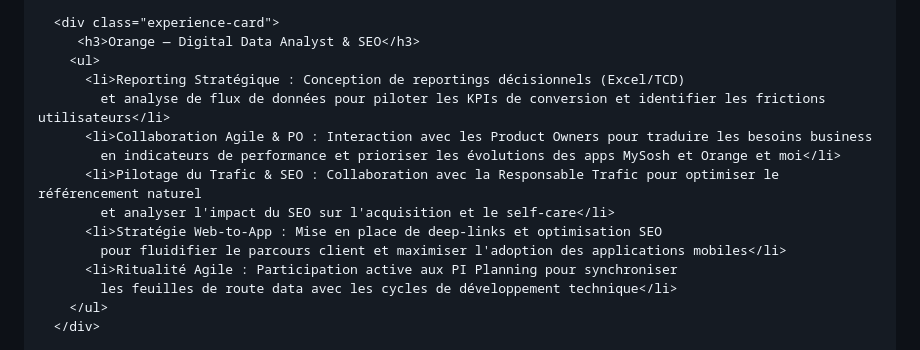
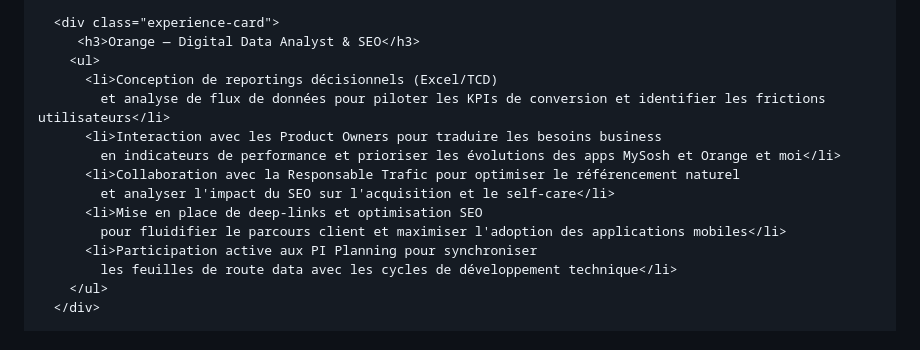
Before and after one commit to Odysseas18/GOMA-Project, a Markdown page: README.md, the part around the change. Rendered like a GitHub page.

Commit message:
Refactor bullet points for clarity in README

```diff
--- a/README.md
+++ b/README.md
@@ -177,15 +177,15 @@
       <div class="experience-card">
          <h3>Orange — Digital Data Analyst & SEO</h3>
         <ul>
-          <li>Reporting Stratégique : Conception de reportings décisionnels (Excel/TCD)
+          <li>Conception de reportings décisionnels (Excel/TCD)
             et analyse de flux de données pour piloter les KPIs de conversion et identifier les frictions utilisateurs</li>
-          <li>Collaboration Agile & PO : Interaction avec les Product Owners pour traduire les besoins business
+          <li>Interaction avec les Product Owners pour traduire les besoins business
             en indicateurs de performance et prioriser les évolutions des apps MySosh et Orange et moi</li>
-          <li>Pilotage du Trafic & SEO : Collaboration avec la Responsable Trafic pour optimiser le référencement naturel
+          <li>Collaboration avec la Responsable Trafic pour optimiser le référencement naturel
             et analyser l'impact du SEO sur l'acquisition et le self-care</li>
-          <li>Stratégie Web-to-App : Mise en place de deep-links et optimisation SEO
+          <li>Mise en place de deep-links et optimisation SEO
             pour fluidifier le parcours client et maximiser l'adoption des applications mobiles</li>
-          <li>Ritualité Agile : Participation active aux PI Planning pour synchroniser
+          <li>Participation active aux PI Planning pour synchroniser
             les feuilles de route data avec les cycles de développement technique</li>
         </ul>
       </div>
```
